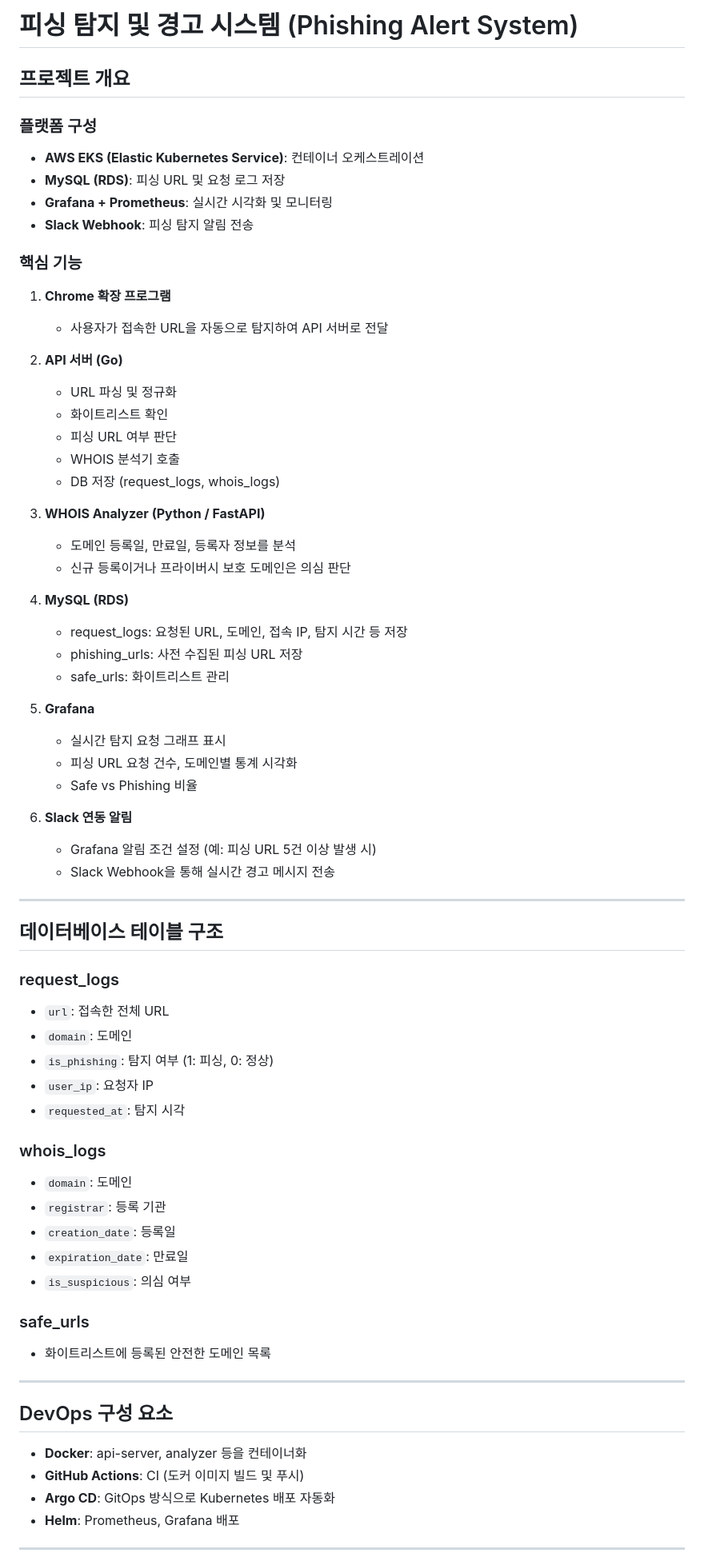
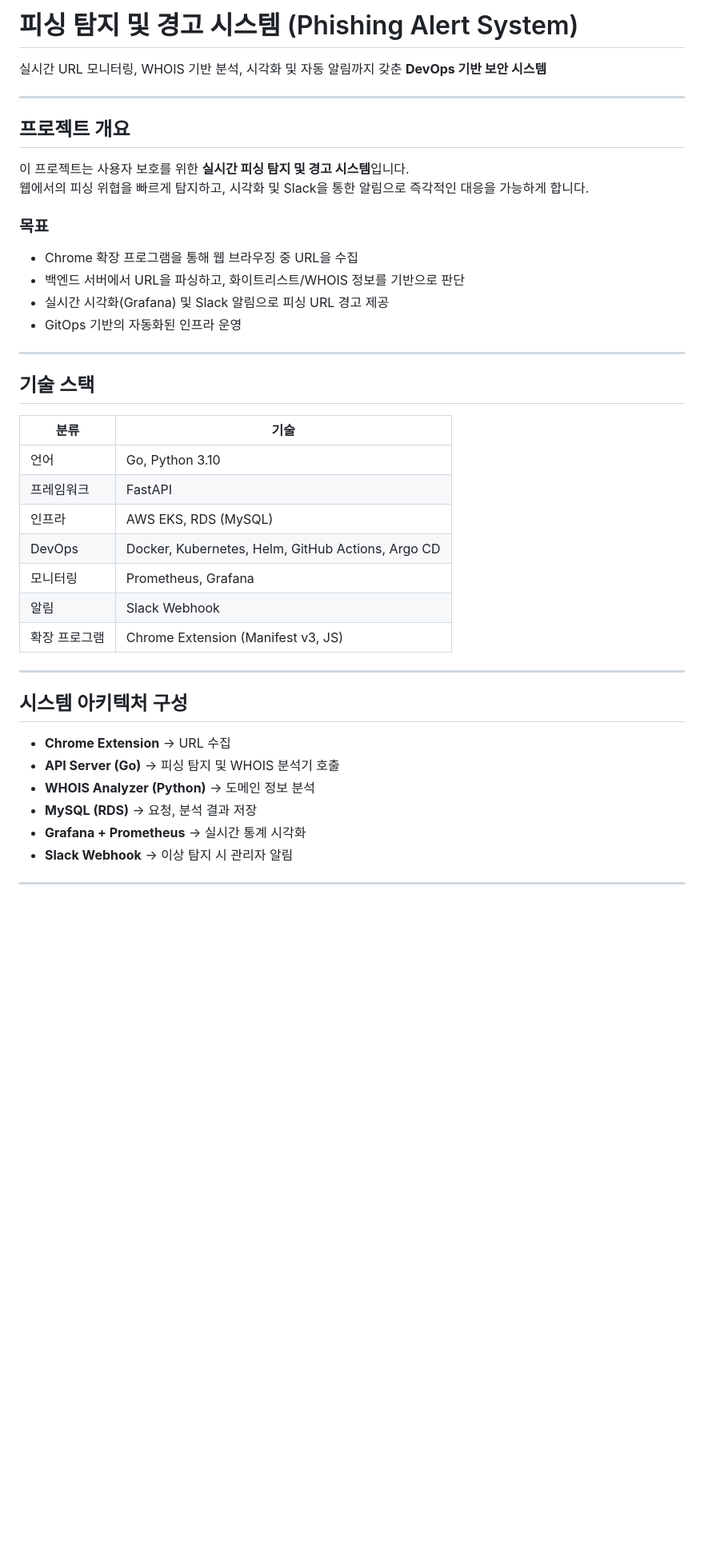
Before and after one commit to youngshinn/pishing_alert, a Markdown page: README.md, the part around the change printed below. Shown: that part at 80% size. Drawn GitHub-style; blank space fills up the shorter version.

```diff
--- a/README.md
+++ b/README.md
@@ -1,71 +1,46 @@
-# 피싱 탐지 및 경고 시스템 (Phishing Alert System)
+
+
+#  피싱 탐지 및 경고 시스템 (Phishing Alert System)
+
+  실시간 URL 모니터링, WHOIS 기반 분석, 시각화 및 자동 알림까지 갖춘 **DevOps 기반 보안 시스템**
+
+---
 
 ##  프로젝트 개요
 
-### 플랫폼 구성
-- **AWS EKS (Elastic Kubernetes Service)**: 컨테이너 오케스트레이션
-- **MySQL (RDS)**: 피싱 URL 및 요청 로그 저장
-- **Grafana + Prometheus**: 실시간 시각화 및 모니터링
-- **Slack Webhook**: 피싱 탐지 알림 전송
+이 프로젝트는 사용자 보호를 위한 **실시간 피싱 탐지 및 경고 시스템**입니다.
+웹에서의 피싱 위협을 빠르게 탐지하고, 시각화 및 Slack을 통한 알림으로 즉각적인 대응을 가능하게 합니다.
 
-### 핵심 기능
-1. **Chrome 확장 프로그램**
-   - 사용자가 접속한 URL을 자동으로 탐지하여 API 서버로 전달
-
-2. **API 서버 (Go)**
-   - URL 파싱 및 정규화
-   - 화이트리스트 확인
-   - 피싱 URL 여부 판단
-   - WHOIS 분석기 호출
-   - DB 저장 (request_logs, whois_logs)
-
-3. **WHOIS Analyzer (Python / FastAPI)**
-   - 도메인 등록일, 만료일, 등록자 정보를 분석
-   - 신규 등록이거나 프라이버시 보호 도메인은 의심 판단
-
-4. **MySQL (RDS)**
-   - request_logs: 요청된 URL, 도메인, 접속 IP, 탐지 시간 등 저장
-   - phishing_urls: 사전 수집된 피싱 URL 저장
-   - safe_urls: 화이트리스트 관리
-
-5. **Grafana**
-   - 실시간 탐지 요청 그래프 표시
-   - 피싱 URL 요청 건수, 도메인별 통계 시각화
-   - Safe vs Phishing 비율
-
-6. **Slack 연동 알림**
-   - Grafana 알림 조건 설정 (예: 피싱 URL 5건 이상 발생 시)
-   - Slack Webhook을 통해 실시간 경고 메시지 전송
+###  목표
+- Chrome 확장 프로그램을 통해 웹 브라우징 중 URL을 수집
+- 백엔드 서버에서 URL을 파싱하고, 화이트리스트/WHOIS 정보를 기반으로 판단
+- 실시간 시각화(Grafana) 및 Slack 알림으로 피싱 URL 경고 제공
+- GitOps 기반의 자동화된 인프라 운영
 
 ---
 
-##  데이터베이스 테이블 구조
+##  기술 스택
 
-### request_logs
-- `url`: 접속한 전체 URL
-- `domain`: 도메인
-- `is_phishing`: 탐지 여부 (1: 피싱, 0: 정상)
-- `user_ip`: 요청자 IP
-- `requested_at`: 탐지 시각
-
-### whois_logs
-- `domain`: 도메인
-- `registrar`: 등록 기관
-- `creation_date`: 등록일
-- `expiration_date`: 만료일
-- `is_suspicious`: 의심 여부
-
-### safe_urls
-- 화이트리스트에 등록된 안전한 도메인 목록
+| 분류 | 기술 |
+|------|------|
+| 언어 | Go, Python 3.10 |
+| 프레임워크 | FastAPI |
+| 인프라 | AWS EKS, RDS (MySQL) |
+| DevOps | Docker, Kubernetes, Helm, GitHub Actions, Argo CD |
+| 모니터링 | Prometheus, Grafana |
+| 알림 | Slack Webhook |
+| 확장 프로그램 | Chrome Extension (Manifest v3, JS) |
 
 ---
 
-##  DevOps 구성 요소
+##  시스템 아키텍처 구성
 
-- **Docker**: api-server, analyzer 등을 컨테이너화
-- **GitHub Actions**: CI (도커 이미지 빌드 및 푸시)
-- **Argo CD**: GitOps 방식으로 Kubernetes 배포 자동화
-- **Helm**: Prometheus, Grafana 배포
+- **Chrome Extension** → URL 수집
+- **API Server (Go)** → 피싱 탐지 및 WHOIS 분석기 호출
+- **WHOIS Analyzer (Python)** → 도메인 정보 분석
+- **MySQL (RDS)** → 요청, 분석 결과 저장
+- **Grafana + Prometheus** → 실시간 통계 시각화
+- **Slack Webhook** → 이상 탐지 시 관리자 알림
 
 ---
 
```
Also changed, not shown: other parts of README.md (+98 -22 lines).
